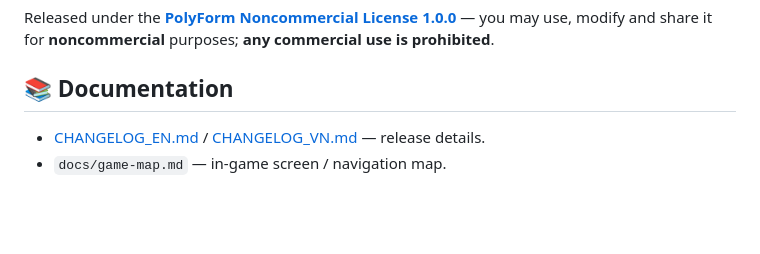
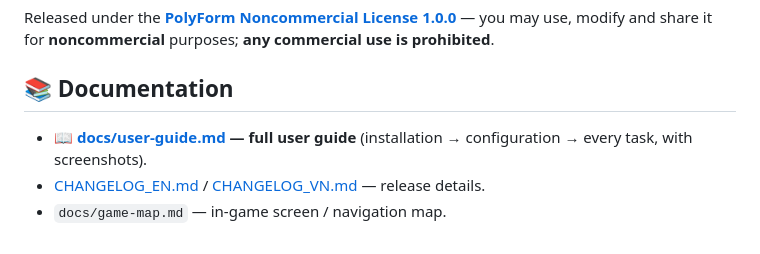
Before and after one commit to lamtehe7-hash/stella-sora-tool, a Markdown page: README_EN.md, the part around the change. Rendered like a GitHub page; blank space fills up the shorter version.

```diff
--- a/README_EN.md
+++ b/README_EN.md
@@ -139,5 +139,7 @@ it for **noncommercial** purposes; **any commercial use is prohibited**.
 
 ## 📚 Documentation
 
+- 📖 **[docs/user-guide.md](docs/user-guide.md) — full user guide** (installation → configuration →
+  every task, with screenshots).
 - [CHANGELOG_EN.md](CHANGELOG_EN.md) / [CHANGELOG_VN.md](CHANGELOG_VN.md) — release details.
 - `docs/game-map.md` — in-game screen / navigation map.
```
Also changed, not shown: docs/huong-dan-su-dung.md (+2 -0 lines), docs/user-guide.md (added, +294 -0 lines).
